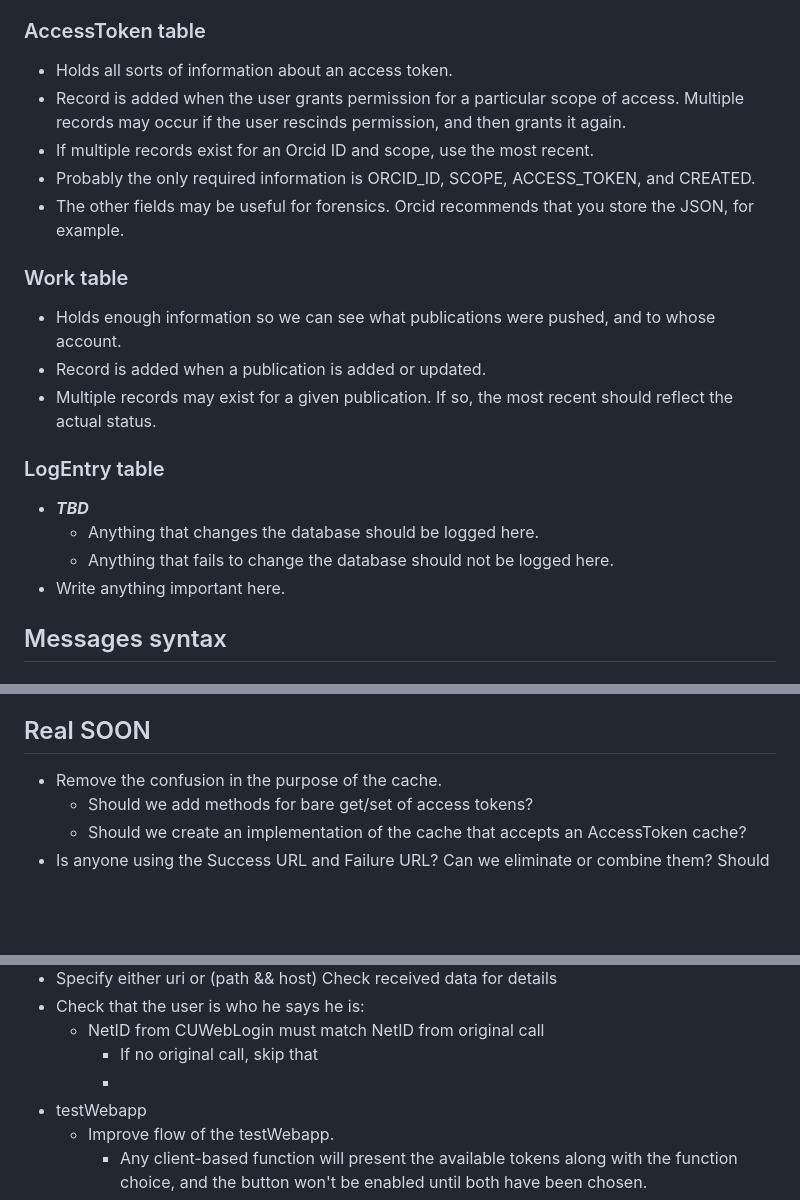
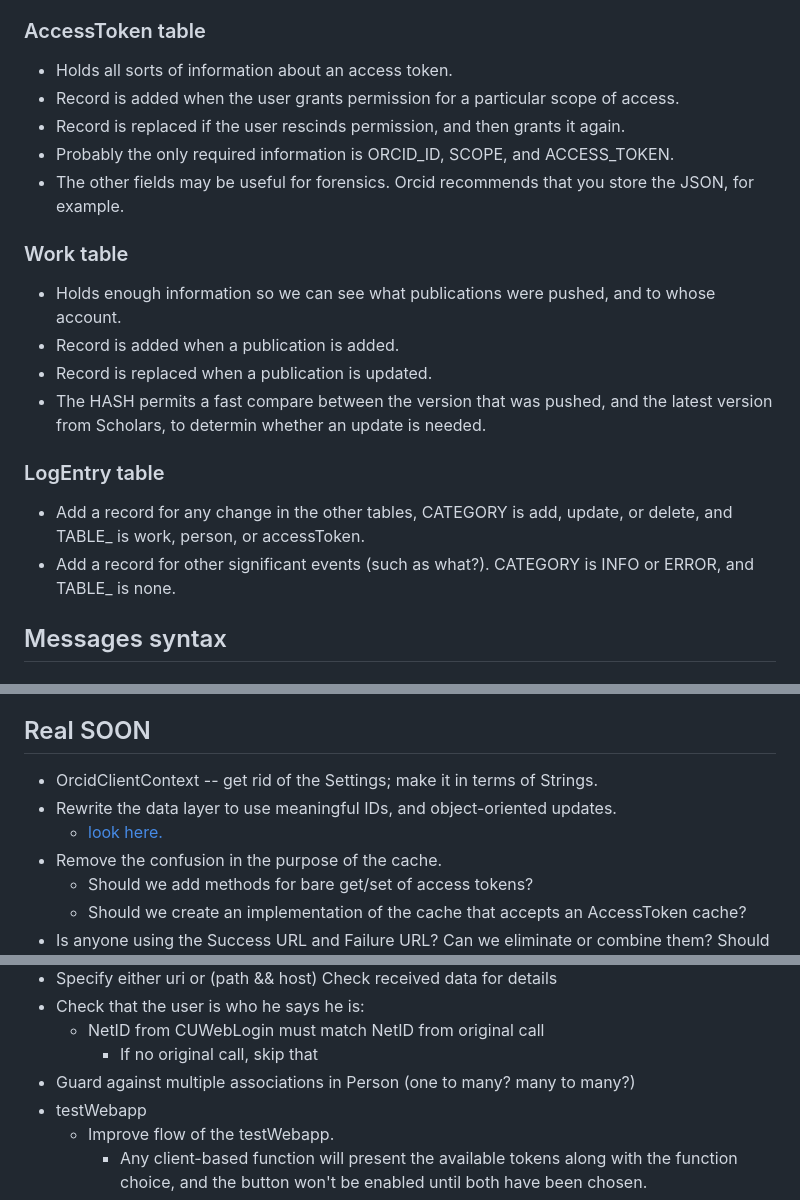
Before and after one commit to cul-it/scholars-orcid-connection, a Markdown page: doc/ScorconnDeveloperNotes.md, 3 parts joined by grey strips. GitHub-like rendering; blank space fills up the shorter version.

Commit message:
A working data layer.

```diff
--- a/doc/ScorconnDeveloperNotes.md
+++ b/doc/ScorconnDeveloperNotes.md
@@ -28,22 +28,22 @@
 
 ### AccessToken table
 * Holds all sorts of information about an access token.
-* Record is added when the user grants permission for a particular scope of access. Multiple records may occur if
-the user rescinds permission, and then grants it again.
-* If multiple records exist for an Orcid ID and scope, use the most recent.
-* Probably the only required information is ORCID\_ID, SCOPE, ACCESS\_TOKEN, and CREATED.
+* Record is added when the user grants permission for a particular scope of access.
+* Record is replaced if the user rescinds permission, and then grants it again.
+* Probably the only required information is ORCID\_ID, SCOPE, and ACCESS\_TOKEN.
 * The other fields may be useful for forensics. Orcid recommends that you store the JSON, for example.
 
 ### Work table
 * Holds enough information so we can see what publications were pushed, and to whose account.
-* Record is added when a publication is added or updated.
-* Multiple records may exist for a given publication. If so, the most recent should reflect the actual status.
+* Record is added when a publication is added.
+* Record is replaced when a publication is updated.
+* The HASH permits a fast compare between the version that was pushed, and the latest version from Scholars,
+to determin whether an update is needed.
 
 ### LogEntry table
-* __*TBD*__
-	* Anything that changes the database should be logged here.
-	* Anything that fails to change the database should not be logged here.
-* Write anything important here.
+* Add a record for any change in the other tables, CATEGORY is add, update, or delete, and TABLE_ is work,
+person, or accessToken.
+* Add a record for other significant events (such as what?). CATEGORY is INFO or ERROR, and TABLE_ is none.
 
 ## Messages syntax
 
@@ -229,6 +230,9 @@ deleting it.
 	* How do we store the info from the failure?
 
 ## Real SOON
+* OrcidClientContext -- get rid of the Settings; make it in terms of Strings.
+* Rewrite the data layer to use meaningful IDs, and object-oriented updates.
+	* [look here.](https://stackoverflow.com/questions/3585034/how-to-map-a-composite-key-with-hibernate)
 * Remove the confusion in the purpose of the cache.
 	* Should we add methods for bare get/set of access tokens?
 	* Should we create an implementation of the cache that accepts an AccessToken cache?
@@ -245,7 +249,7 @@ deleting it.
 * Check that the user is who he says he is:
 	* NetID from CUWebLogin must match NetID from original call
 		* If no original call, skip that
-		*
+* Guard against multiple associations in Person (one to many? many to many?)
 * testWebapp
 	* Improve flow of the testWebapp.
 		* Any client-based function will present the available tokens along with the function choice, and
```
Also changed, not shown: other parts of doc/ScorconnDeveloperNotes.md (+1 -0 lines), doc/QuickDBD-Scholars-ORCID Connection.png, 16 other files.
